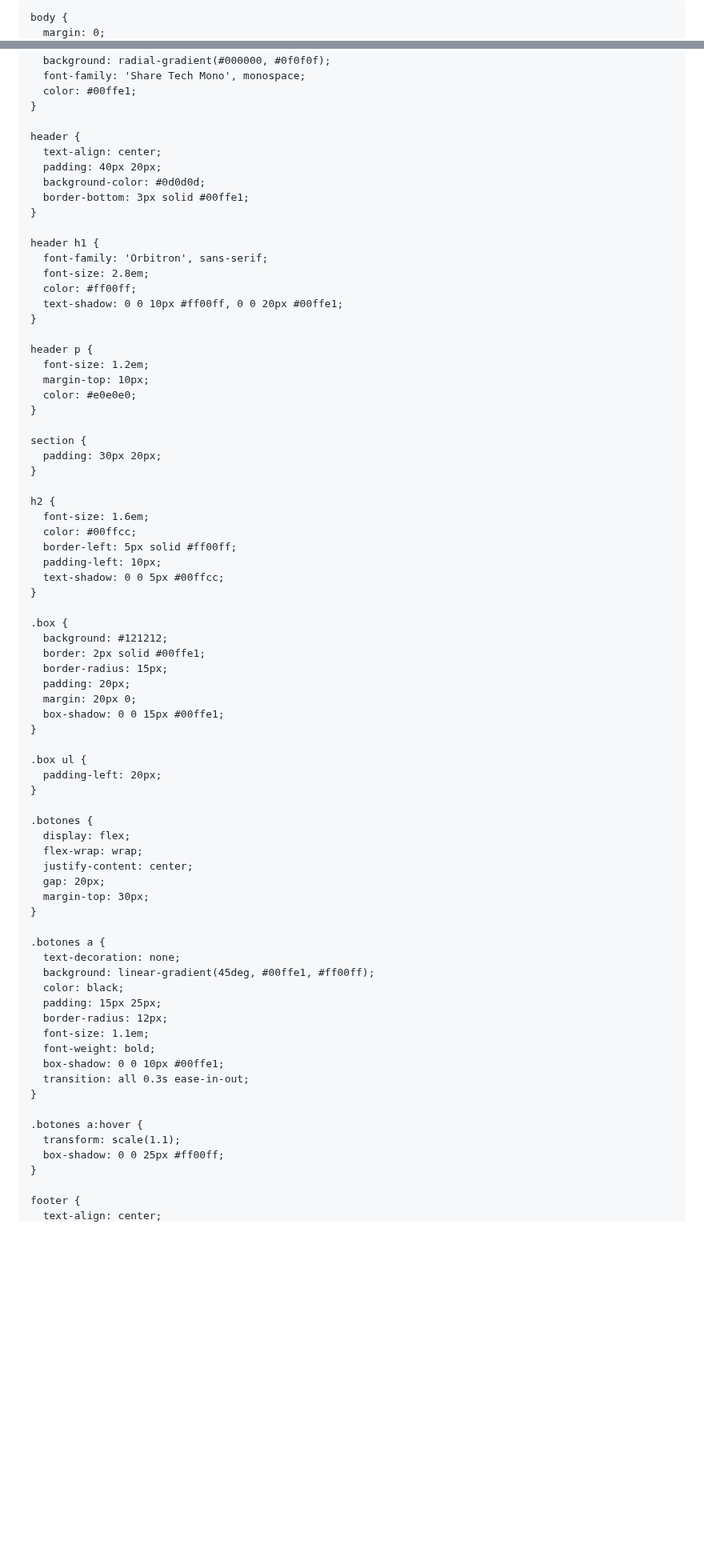
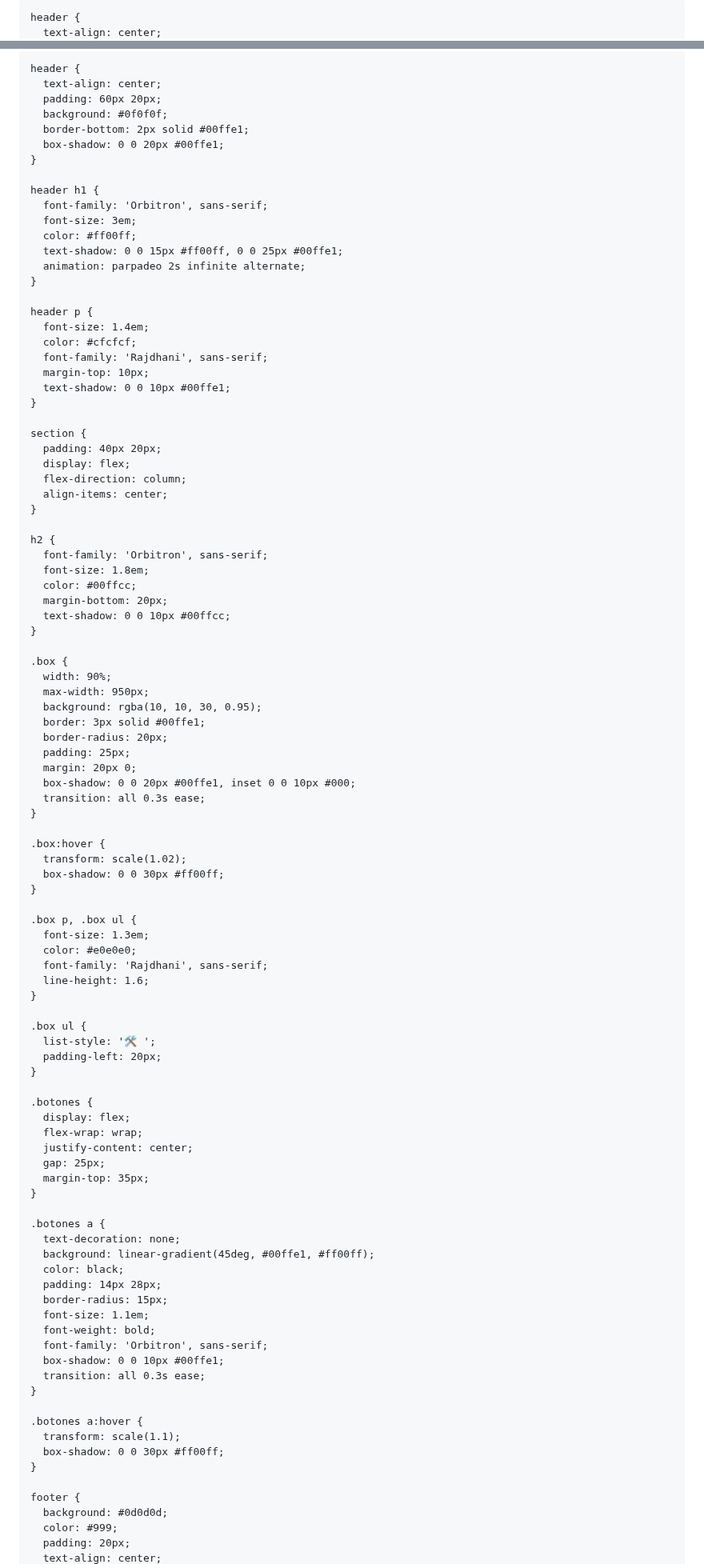
Before and after one commit to BerMatMods/ParaPersonalizar, a Markdown page: README.md, 2 parts joined by grey strips. Shown at 80% size. GitHub-like rendering; blank space fills up the shorter version.

```diff
--- a/README.md
+++ b/README.md
@@ -2,5 +2,5 @@
 <html lang="es">
 <head>
   <meta charset="UTF-8">
-  <title>⚡BerMatModZ | Portal Cibernético</title>
+  <title>⚡BerMatModZ | Portal Futurista</title>
   <meta name="viewport" content="width=device-width, initial-scale=1.0">
@@ -7,56 +9,78 @@
   <style>
-    @import url('https://fonts.googleapis.com/css2?family=Orbitron:wght@600&family=Share+Tech+Mono&display=swap');
-
     body {
       margin: 0;
       padding: 0;
-      background: radial-gradient(#000000, #0f0f0f);
+      background: linear-gradient(120deg, #000000, #0b0b20, #000010);
       font-family: 'Share Tech Mono', monospace;
       color: #00ffe1;
+      overflow-x: hidden;
     }
 
     header {
       text-align: center;
-      padding: 40px 20px;
-      background-color: #0d0d0d;
-      border-bottom: 3px solid #00ffe1;
+      padding: 60px 20px;
+      background: #0f0f0f;
+      border-bottom: 2px solid #00ffe1;
+      box-shadow: 0 0 20px #00ffe1;
     }
 
     header h1 {
       font-family: 'Orbitron', sans-serif;
-      font-size: 2.8em;
+      font-size: 3em;
       color: #ff00ff;
-      text-shadow: 0 0 10px #ff00ff, 0 0 20px #00ffe1;
+      text-shadow: 0 0 15px #ff00ff, 0 0 25px #00ffe1;
+      animation: parpadeo 2s infinite alternate;
     }
 
     header p {
-      font-size: 1.2em;
+      font-size: 1.4em;
+      color: #cfcfcf;
+      font-family: 'Rajdhani', sans-serif;
       margin-top: 10px;
-      color: #e0e0e0;
+      text-shadow: 0 0 10px #00ffe1;
     }
 
     section {
-      padding: 30px 20px;
+      padding: 40px 20px;
+      display: flex;
+      flex-direction: column;
+      align-items: center;
     }
 
     h2 {
-      font-size: 1.6em;
+      font-family: 'Orbitron', sans-serif;
+      font-size: 1.8em;
       color: #00ffcc;
-      border-left: 5px solid #ff00ff;
-      padding-left: 10px;
-      text-shadow: 0 0 5px #00ffcc;
+      margin-bottom: 20px;
+      text-shadow: 0 0 10px #00ffcc;
     }
 
     .box {
-      background: #121212;
-      border: 2px solid #00ffe1;
-      border-radius: 15px;
-      padding: 20px;
+      width: 90%;
+      max-width: 950px;
+      background: rgba(10, 10, 30, 0.95);
+      border: 3px solid #00ffe1;
+      border-radius: 20px;
+      padding: 25px;
       margin: 20px 0;
-      box-shadow: 0 0 15px #00ffe1;
+      box-shadow: 0 0 20px #00ffe1, inset 0 0 10px #000;
+      transition: all 0.3s ease;
+    }
+
+    .box:hover {
+      transform: scale(1.02);
+      box-shadow: 0 0 30px #ff00ff;
+    }
+
+    .box p, .box ul {
+      font-size: 1.3em;
+      color: #e0e0e0;
+      font-family: 'Rajdhani', sans-serif;
+      line-height: 1.6;
     }
 
     .box ul {
+      list-style: '🛠️ ';
       padding-left: 20px;
     }
 
@@ -64,26 +88,30 @@
       display: flex;
       flex-wrap: wrap;
       justify-content: center;
-      gap: 20px;
-      margin-top: 30px;
+      gap: 25px;
+      margin-top: 35px;
     }
 
     .botones a {
       text-decoration: none;
       background: linear-gradient(45deg, #00ffe1, #ff00ff);
       color: black;
-      padding: 15px 25px;
-      border-radius: 12px;
+      padding: 14px 28px;
+      border-radius: 15px;
       font-size: 1.1em;
       font-weight: bold;
+      font-family: 'Orbitron', sans-serif;
       box-shadow: 0 0 10px #00ffe1;
-      transition: all 0.3s ease-in-out;
+      transition: all 0.3s ease;
     }
 
     .botones a:hover {
       transform: scale(1.1);
-      box-shadow: 0 0 25px #ff00ff;
+      box-shadow: 0 0 30px #ff00ff;
     }
 
     footer {
+      background: #0d0d0d;
+      color: #999;
+      padding: 20px;
       text-align: center;
```
Also changed, not shown: other parts of README.md (+46 -50 lines).
